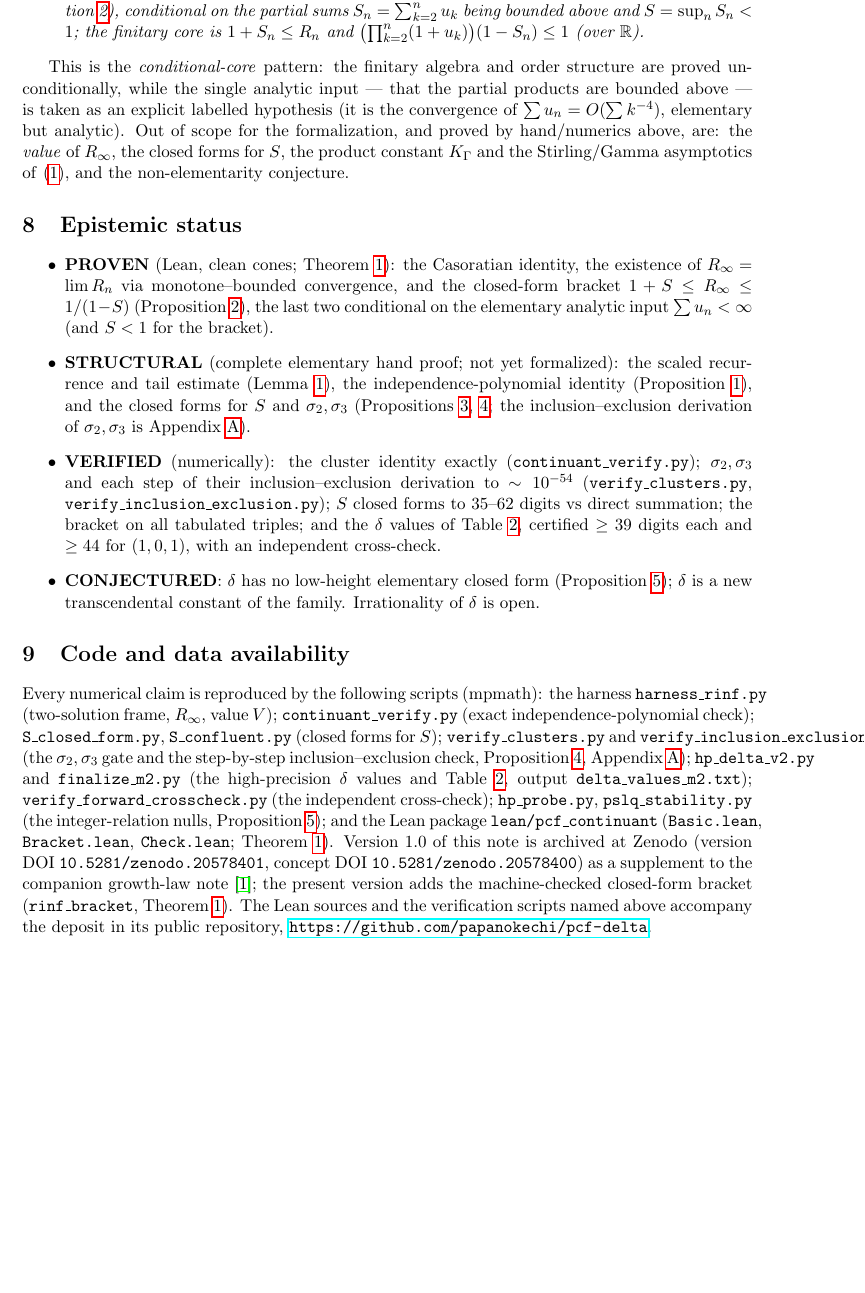
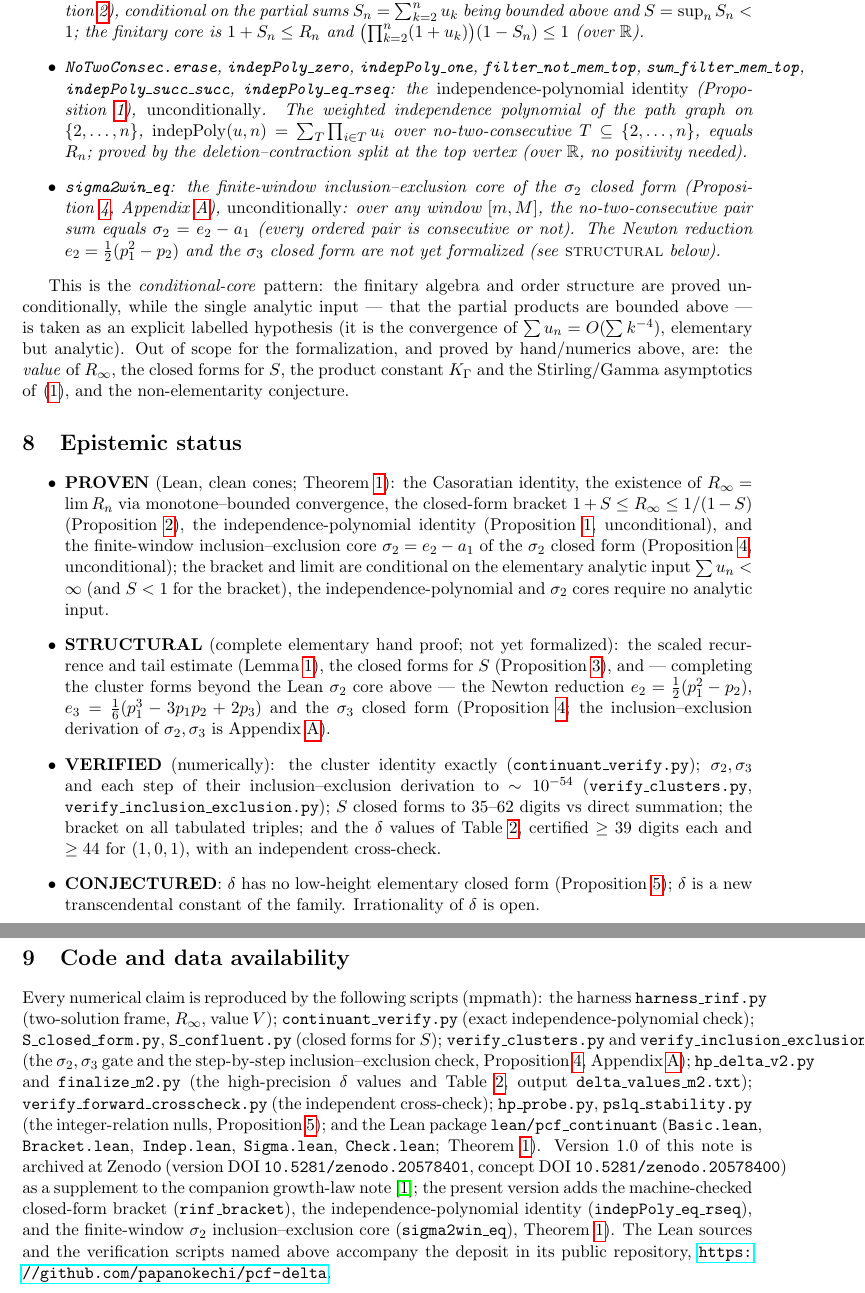
Before and after one commit to papanokechi/pcf-delta, a LaTeX paper (delta_characterization.tex): part of page 8 of 10 before the commit and two parts of pages 8 and 9 of 10 after it, the two joined at a grey line, cut so that both start at the same text, the shorter picture padded with empty space. Compiled offline with pdfLaTeX.

Commit message:
lean: promote independence-polynomial identity and sigma_2 core to PROVEN
Add Indep.lean (indepPoly_eq_rseq: R_n = weighted independence polynomial of
the path graph on {2..n}, proved by deletion-contraction at the top vertex)
and Sigma.lean (sigma2win_eq: finite-window sigma_2 = e_2 - a_1). Both are
unconditional and fully finitary, with clean axiom cones subset of
{propext, Classical.choice, Quot.sound} and no sorryAx. Wire both into the
library root and Check.lean (now 26 #print axioms, all clean).

Update delta_characterization.tex epistemic status: Proposition indpoly and
the sigma_2 inclusion-exclusion core move STRUCTURAL -> PROVEN; the Newton
reduction e_2 = 1/2(p_1^2 - p_2) and the sigma_3 closed form remain
STRUCTURAL/VERIFIED (sigma_3 formalization is the next increment). Update the
Lean README table, prose, and cone count.

Co-authored-by: Copilot <223556219+Copilot@users.noreply.github.com>

```diff
--- a/delta_characterization.tex
+++ b/delta_characterization.tex
@@ -481,6 +481,21 @@ i.e.\ $\Rinf$ exists.
 $1+S\le\Rinf\le1/(1-S)$ (Proposition~\ref{prop:bracket}), conditional on the partial
 sums $S_n=\sum_{k=2}^n u_k$ being bounded above and $S=\sup_nS_n<1$; the finitary
 core is $1+S_n\le R_n$ and $\bigl(\prod_{k=2}^n(1+u_k)\bigr)(1-S_n)\le1$ (over $\R$).
+\item \texttt{NoTwoConsec.erase}, \texttt{indepPoly\_zero},
+\texttt{indepPoly\_one}, \texttt{filter\_not\_mem\_top},
+\texttt{sum\_filter\_mem\_top}, \texttt{indepPoly\_succ\_succ},
+\texttt{indepPoly\_eq\_rseq}: the \emph{independence-polynomial identity}
+(Proposition~\ref{prop:indpoly}), \emph{unconditionally}. The weighted independence
+polynomial of the path graph on $\{2,\dots,n\}$,
+$\mathrm{indepPoly}(u,n)=\sum_{T}\prod_{i\in T}u_i$ over no-two-consecutive
+$T\subseteq\{2,\dots,n\}$, equals $R_n$; proved by the deletion--contraction split
+at the top vertex (over $\R$, no positivity needed).
+\item \texttt{sigma2win\_eq}: the finite-window inclusion--exclusion core of the
+$\sigma_2$ closed form (Proposition~\ref{prop:sigma}, Appendix~\ref{app:clusters}),
+\emph{unconditionally}: over any window $[m,M]$, the no-two-consecutive pair sum
+equals $\sigma_2=e_2-a_1$ (every ordered pair is consecutive or not). The Newton
+reduction $e_2=\tfrac12(p_1^2-p_2)$ and the $\sigma_3$ closed form are not yet
+formalized (see \textsc{structural} below).
 \end{itemize}
 \end{theorem}
 
@@ -497,15 +512,20 @@ and the non-elementarity conjecture.
 
 \begin{itemize}
 \item \textbf{PROVEN} (Lean, clean cones; Theorem~\ref{thm:lean}): the Casoratian
-identity, the existence of $\Rinf=\lim R_n$ via monotone--bounded convergence, and
-the closed-form bracket $1+S\le\Rinf\le1/(1-S)$ (Proposition~\ref{prop:bracket}),
-the last two conditional on the elementary analytic input $\sum u_n<\infty$ (and
-$S<1$ for the bracket).
+identity, the existence of $\Rinf=\lim R_n$ via monotone--bounded convergence, the
+closed-form bracket $1+S\le\Rinf\le1/(1-S)$ (Proposition~\ref{prop:bracket}), the
+independence-polynomial identity (Proposition~\ref{prop:indpoly}, unconditional),
+and the finite-window inclusion--exclusion core $\sigma_2=e_2-a_1$ of the $\sigma_2$
+closed form (Proposition~\ref{prop:sigma}, unconditional); the bracket and limit are
+conditional on the elementary analytic input $\sum u_n<\infty$ (and $S<1$ for the
+bracket), the independence-polynomial and $\sigma_2$ cores require no analytic input.
 \item \textbf{STRUCTURAL} (complete elementary hand proof; not yet formalized): the
-scaled recurrence and tail estimate (Lemma~\ref{lem:scaled}), the
-independence-polynomial identity (Proposition~\ref{prop:indpoly}), and the closed
-forms for $S$ and $\sigma_2,\sigma_3$ (Propositions~\ref{prop:S},~\ref{prop:sigma};
-the inclusion--exclusion derivation of $\sigma_2,\sigma_3$ is Appendix~\ref{app:clusters}).
+scaled recurrence and tail estimate (Lemma~\ref{lem:scaled}), the closed forms for
+$S$ (Proposition~\ref{prop:S}), and --- completing the cluster forms beyond the Lean
+$\sigma_2$ core above --- the Newton reduction $e_2=\tfrac12(p_1^2-p_2)$,
+$e_3=\tfrac16(p_1^3-3p_1p_2+2p_3)$ and the $\sigma_3$ closed form
+(Proposition~\ref{prop:sigma}; the inclusion--exclusion derivation of
+$\sigma_2,\sigma_3$ is Appendix~\ref{app:clusters}).
 \item \textbf{VERIFIED} (numerically): the cluster identity exactly
 (\texttt{continuant\_verify.py}); $\sigma_2,\sigma_3$ and each step of their
 inclusion--exclusion derivation to $\sim10^{-54}$ (\texttt{verify\_clusters.py},
@@ -532,11 +552,14 @@ values and Table~\ref{tab:hp}, output \texttt{delta\_values\_m2.txt});
 \texttt{verify\_forward\_crosscheck.py} (the independent cross-check);
 \texttt{hp\_probe.py}, \texttt{pslq\_stability.py} (the integer-relation nulls,
 Proposition~\ref{prop:null}); and the Lean package \texttt{lean/pcf\_continuant}
-(\texttt{Basic.lean}, \texttt{Bracket.lean}, \texttt{Check.lean};
+(\texttt{Basic.lean}, \texttt{Bracket.lean}, \texttt{Indep.lean},
+\texttt{Sigma.lean}, \texttt{Check.lean};
 Theorem~\ref{thm:lean}). Version~1.0 of this note is archived at Zenodo (version DOI
 \texttt{10.5281/zenodo.20578401}, concept DOI \texttt{10.5281/zenodo.20578400}) as a
 supplement to the companion growth-law note~\cite{growth}; the present version adds
-the machine-checked closed-form bracket (\texttt{rinf\_bracket},
+the machine-checked closed-form bracket (\texttt{rinf\_bracket}), the
+independence-polynomial identity (\texttt{indepPoly\_eq\_rseq}), and the
+finite-window $\sigma_2$ inclusion--exclusion core (\texttt{sigma2win\_eq}),
 Theorem~\ref{thm:lean}). The Lean sources and the verification scripts named above
 accompany the deposit in its public repository,
 \url{https://github.com/papanokechi/pcf-delta}.
```
Also changed, not shown: lean/pcf_continuant/README.md, 4 other files.
